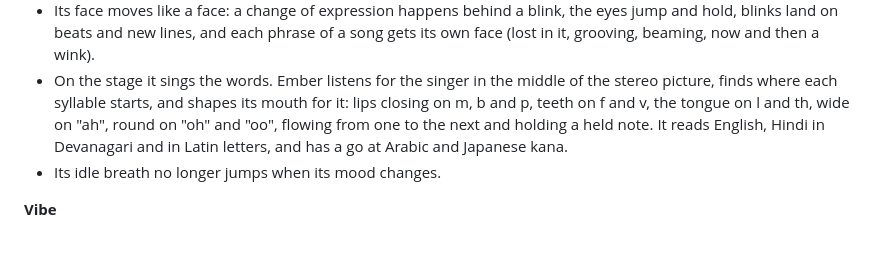
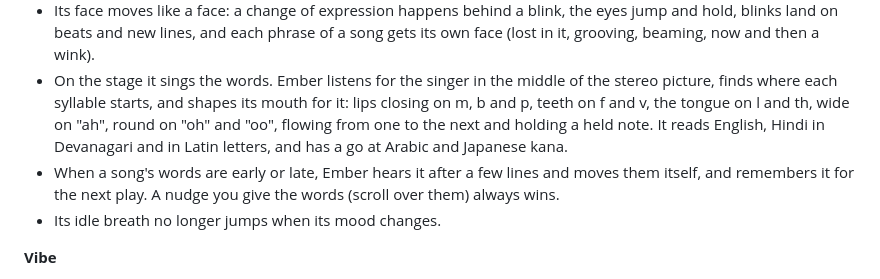
Before and after one commit to Tejas242/ember, a Markdown page: CHANGELOG.md, the part around the change. Drawn GitHub-style; blank space fills up the shorter version.

Commit message:
changelog: Ember learns a song's offset

```diff
--- a/CHANGELOG.md
+++ b/CHANGELOG.md
@@ -16,6 +16,8 @@ file, the commands and the plugin protocol are the public surface.
   syllable starts, and shapes its mouth for it: lips closing on m, b and p, teeth on f and v, the tongue on l and th,
   wide on "ah", round on "oh" and "oo", flowing from one to the next and holding a held note. It reads English,
   Hindi in Devanagari and in Latin letters, and has a go at Arabic and Japanese kana.
+- When a song's words are early or late, Ember hears it after a few lines and moves them itself, and remembers it
+  for the next play. A nudge you give the words (scroll over them) always wins.
 - Its idle breath no longer jumps when its mood changes.
 
 **Vibe**
```
